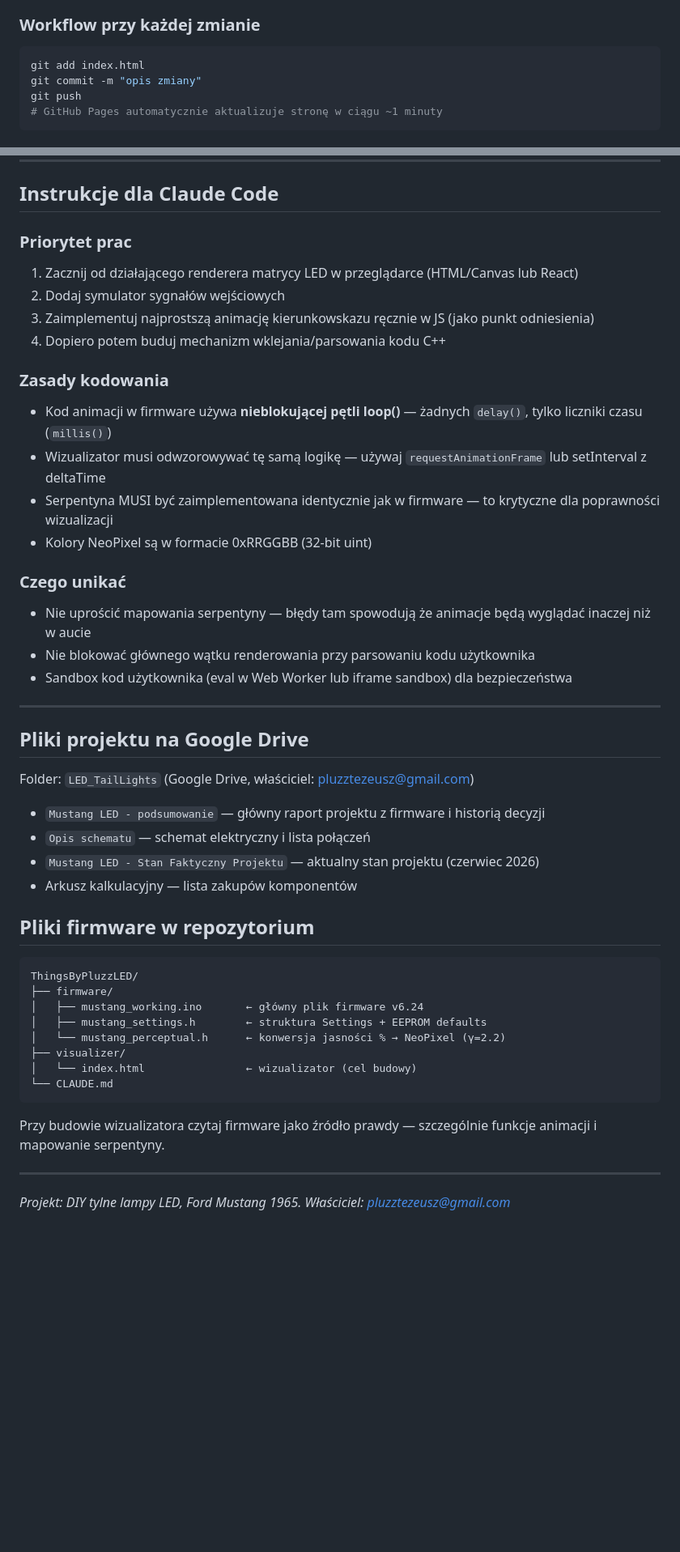
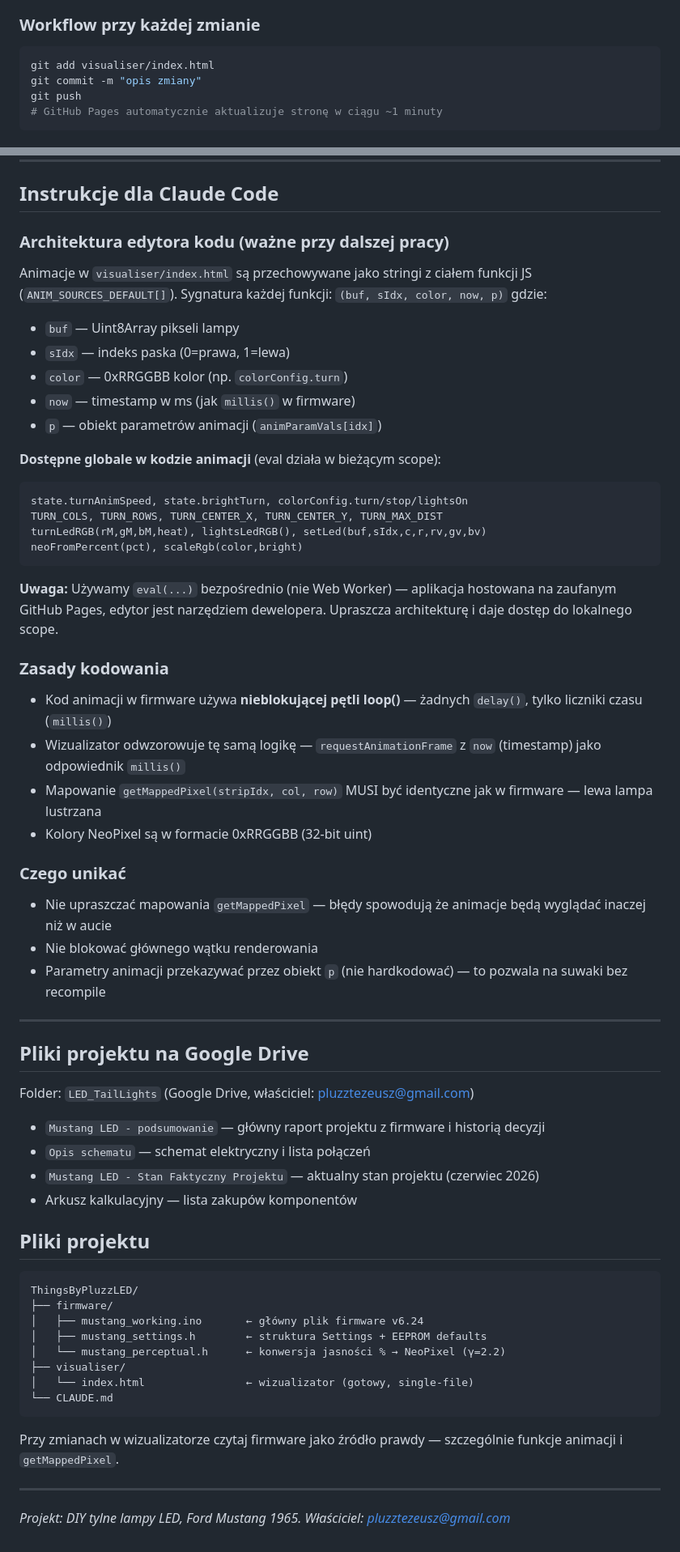
Before and after one commit to thingsbypluzz/ThingsByPluzzLED, a Markdown page: CLAUDE.md, 2 parts joined by grey strips. Shown at 81% size. Drawn GitHub-style; blank space fills up the shorter version.

````diff
--- a/CLAUDE.md
+++ b/CLAUDE.md
@@ -191,7 +195,7 @@ ThingsByPluzzLED/          ← publiczne repo na GitHubie
 
 ### Workflow przy każdej zmianie
 ```bash
-git add index.html
+git add visualiser/index.html
 git commit -m "opis zmiany"
 git push
 # GitHub Pages automatycznie aktualizuje stronę w ciągu ~1 minuty
@@ -210,22 +214,36 @@ Następnie włącz GitHub Pages w ustawieniach repo (jak wyżej).
 
 ## Instrukcje dla Claude Code
 
-### Priorytet prac
-1. Zacznij od działającego renderera matrycy LED w przeglądarce (HTML/Canvas lub React)
-2. Dodaj symulator sygnałów wejściowych
-3. Zaimplementuj najprostszą animację kierunkowskazu ręcznie w JS (jako punkt odniesienia)
-4. Dopiero potem buduj mechanizm wklejania/parsowania kodu C++
+### Architektura edytora kodu (ważne przy dalszej pracy)
+
+Animacje w `visualiser/index.html` są przechowywane jako stringi z ciałem funkcji JS (`ANIM_SOURCES_DEFAULT[]`).
+Sygnatura każdej funkcji: `(buf, sIdx, color, now, p)` gdzie:
+- `buf` — Uint8Array pikseli lampy
+- `sIdx` — indeks paska (0=prawa, 1=lewa)
+- `color` — 0xRRGGBB kolor (np. `colorConfig.turn`)
+- `now` — timestamp w ms (jak `millis()` w firmware)
+- `p` — obiekt parametrów animacji (`animParamVals[idx]`)
+
+**Dostępne globale w kodzie animacji** (eval działa w bieżącym scope):
+```
+state.turnAnimSpeed, state.brightTurn, colorConfig.turn/stop/lightsOn
+TURN_COLS, TURN_ROWS, TURN_CENTER_X, TURN_CENTER_Y, TURN_MAX_DIST
+turnLedRGB(rM,gM,bM,heat), lightsLedRGB(), setLed(buf,sIdx,c,r,rv,gv,bv)
+neoFromPercent(pct), scaleRgb(color,bright)
+```
+
+**Uwaga:** Używamy `eval(...)` bezpośrednio (nie Web Worker) — aplikacja hostowana na zaufanym GitHub Pages, edytor jest narzędziem dewelopera. Upraszcza architekturę i daje dostęp do lokalnego scope.
 
 ### Zasady kodowania
 - Kod animacji w firmware używa **nieblokującej pętli loop()** — żadnych `delay()`, tylko liczniki czasu (`millis()`)
-- Wizualizator musi odwzorowywać tę samą logikę — używaj `requestAnimationFrame` lub setInterval z deltaTime
-- Serpentyna MUSI być zaimplementowana identycznie jak w firmware — to krytyczne dla poprawności wizualizacji
+- Wizualizator odwzorowuje tę samą logikę — `requestAnimationFrame` z `now` (timestamp) jako odpowiednik `millis()`
+- Mapowanie `getMappedPixel(stripIdx, col, row)` MUSI być identyczne jak w firmware — lewa lampa lustrzana
 - Kolory NeoPixel są w formacie 0xRRGGBB (32-bit uint)
 
 ### Czego unikać
-- Nie uprościć mapowania serpentyny — błędy tam spowodują że animacje będą wyglądać inaczej niż w aucie
-- Nie blokować głównego wątku renderowania przy parsowaniu kodu użytkownika
-- Sandbox kod użytkownika (eval w Web Worker lub iframe sandbox) dla bezpieczeństwa
+- Nie upraszczać mapowania `getMappedPixel` — błędy spowodują że animacje będą wyglądać inaczej niż w aucie
+- Nie blokować głównego wątku renderowania
+- Parametry animacji przekazywać przez obiekt `p` (nie hardkodować) — to pozwala na suwaki bez recompile
 
 ---
 
@@ -237,7 +255,7 @@ Folder: `LED_TailLights` (Google Drive, właściciel: pluzztezeusz@gmail.com)
 - `Mustang LED - Stan Faktyczny Projektu` — aktualny stan projektu (czerwiec 2026)
 - Arkusz kalkulacyjny — lista zakupów komponentów
 
-## Pliki firmware w repozytorium
+## Pliki projektu
 
 ```
 ThingsByPluzzLED/
@@ -245,12 +263,12 @@ ThingsByPluzzLED/
 │   ├── mustang_working.ino       ← główny plik firmware v6.24
 │   ├── mustang_settings.h        ← struktura Settings + EEPROM defaults
 │   └── mustang_perceptual.h      ← konwersja jasności % → NeoPixel (γ=2.2)
-├── visualizer/
-│   └── index.html                ← wizualizator (cel budowy)
+├── visualiser/
+│   └── index.html                ← wizualizator (gotowy, single-file)
 └── CLAUDE.md
 ```
 
-Przy budowie wizualizatora czytaj firmware jako źródło prawdy — szczególnie funkcje animacji i mapowanie serpentyny.
+Przy zmianach w wizualizatorze czytaj firmware jako źródło prawdy — szczególnie funkcje animacji i `getMappedPixel`.
 
 ---
 
````
Also changed, not shown: other parts of CLAUDE.md (+21 -17 lines).
